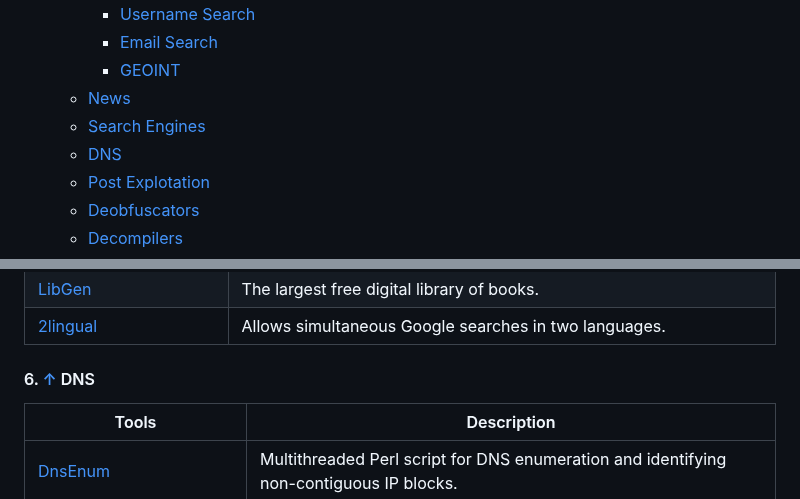
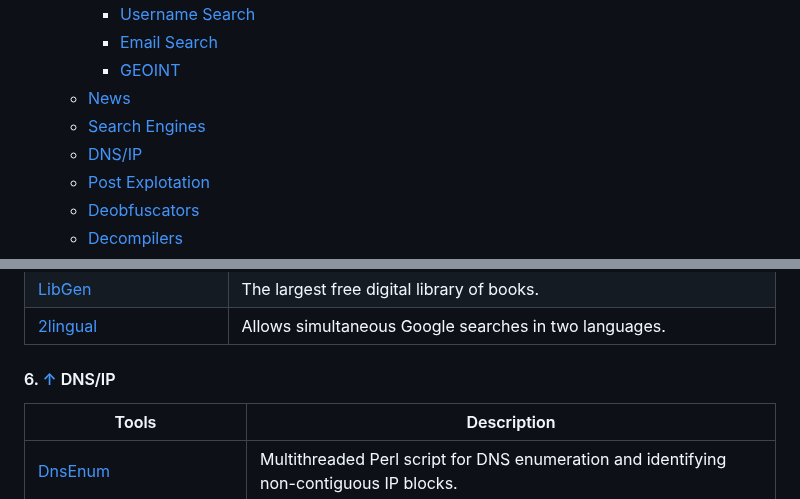
Before and after one commit to qwerty510/cybersources, a Markdown page: README.md, 2 parts joined by grey strips. Drawn GitHub-style.

```diff
--- a/README.md
+++ b/README.md
@@ -45,7 +45,7 @@ If you find this repository helpful, please consider giving it a star! Your supp
       - [GEOINT](#33--geoint)
     - [News](#4--news)
     - [Search Engines](#5--search-engines)
-    - [DNS](#6--dns)
+    - [DNS/IP](#6--dns/ip)
     - [Post Explotation](#7--post-explotation)
     - [Deobfuscators](#8--deobfuscators)
     - [Decompilers](#9--decompilers)
@@ -241,7 +241,7 @@ If you find this repository helpful, please consider giving it a star! Your supp
 
 
 
-#### 6. [↑](#-content) DNS
+#### 6. [↑](#-content) DNS/IP
 
 |Tools|Description|
 |--|--|
```
Also changed, not shown: other parts of README.md (+41 -0 lines).
